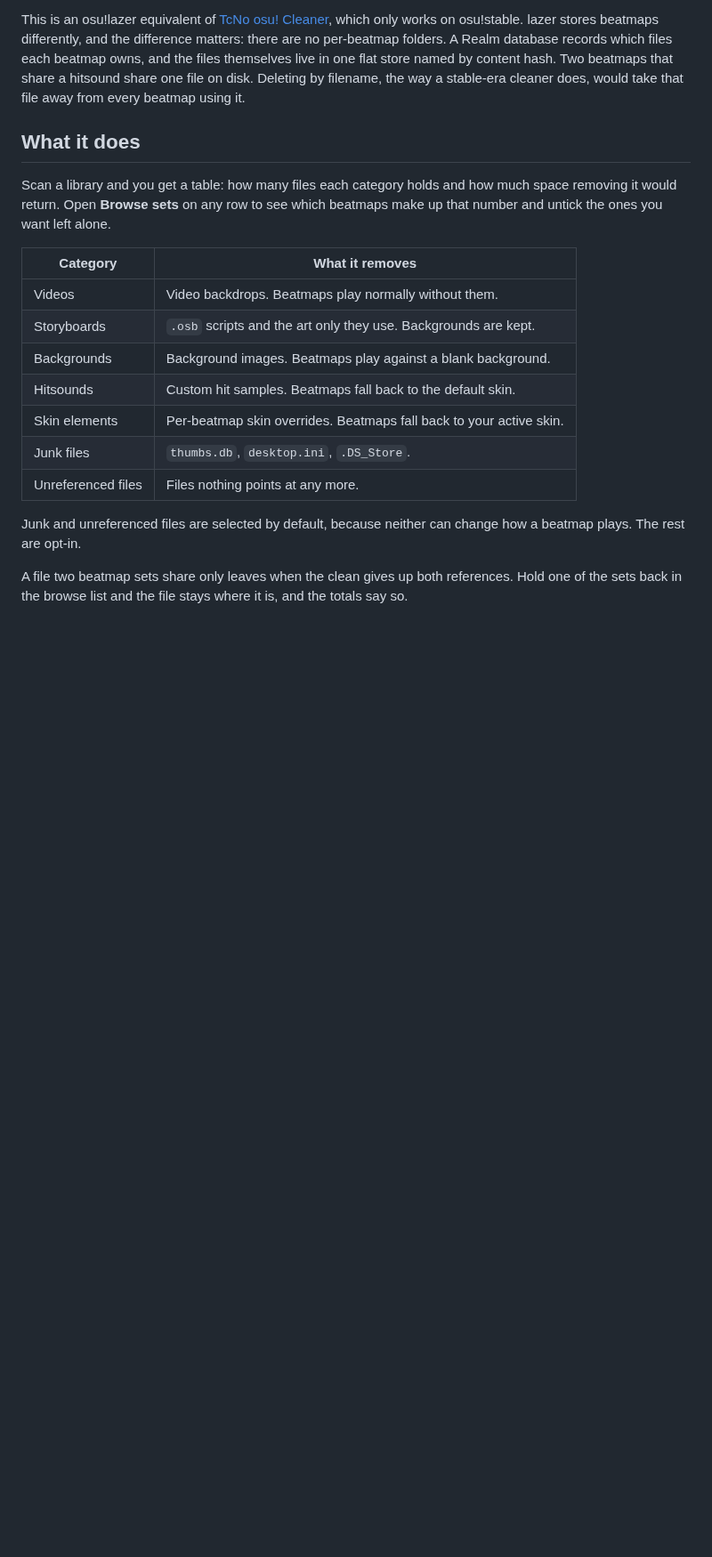
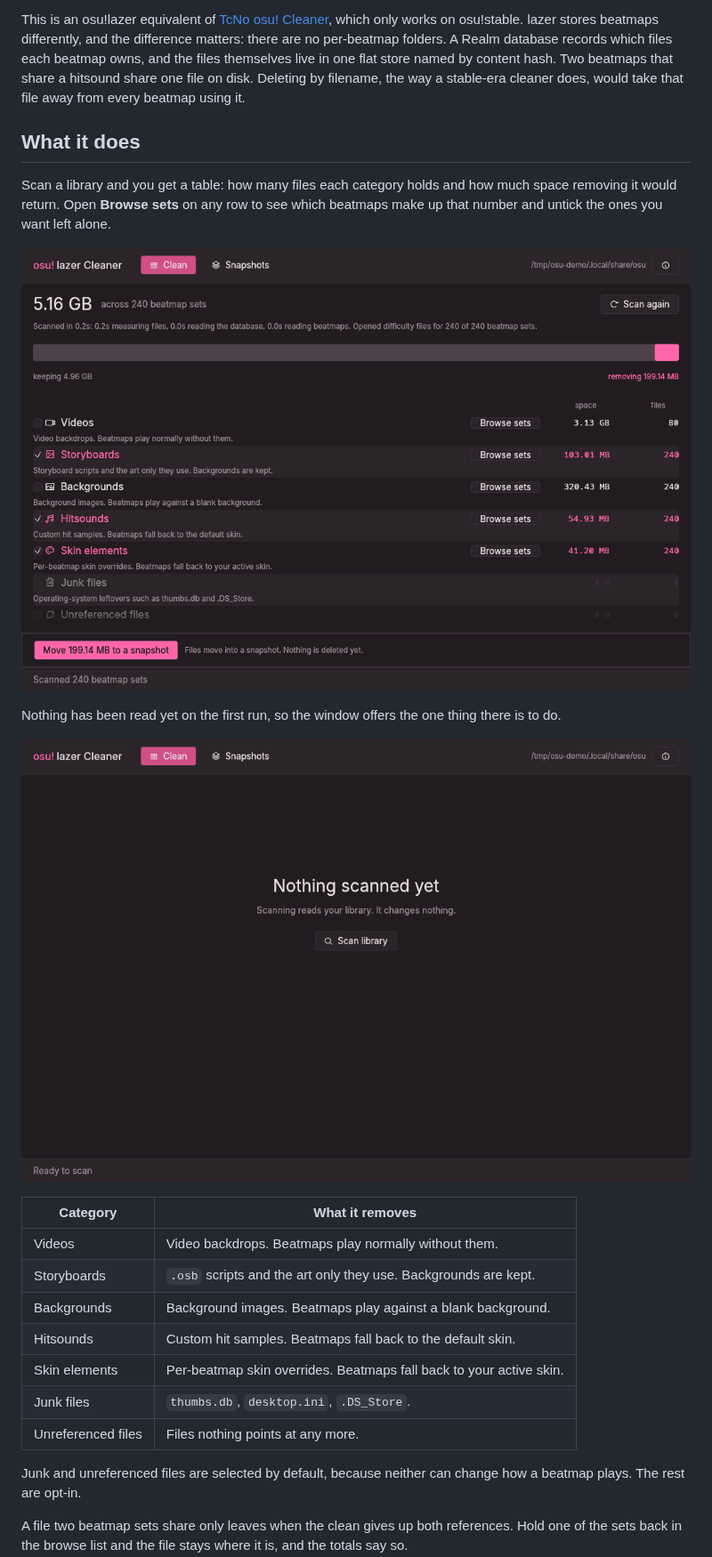
Before and after one commit to handsomefox/osu-lazer-cleaner, a Markdown page: README.md, the part around one of its changes. Shown at 89% size. Rendered like a GitHub page; pictures changed too: docs/first-run.png (added), docs/scan.png (added); blank space fills up the shorter version.

```diff
--- a/README.md
+++ b/README.md
@@ -18,6 +18,12 @@ take that file away from every beatmap using it.
 Scan a library and you get a table: how many files each category holds and how much space
 removing it would return. Open **Browse sets** on any row to see which beatmaps make up that
 number and untick the ones you want left alone.
+
+![The clean screen after a scan, with three categories ticked](docs/scan.png)
+
+Nothing has been read yet on the first run, so the window offers the one thing there is to do.
+
+![The clean screen before a scan](docs/first-run.png)
 
 | Category | What it removes |
 |---|---|
```
Also changed, not shown: other parts of README.md (+14 -0 lines), docs/snapshots.png (added), 1 other file.
